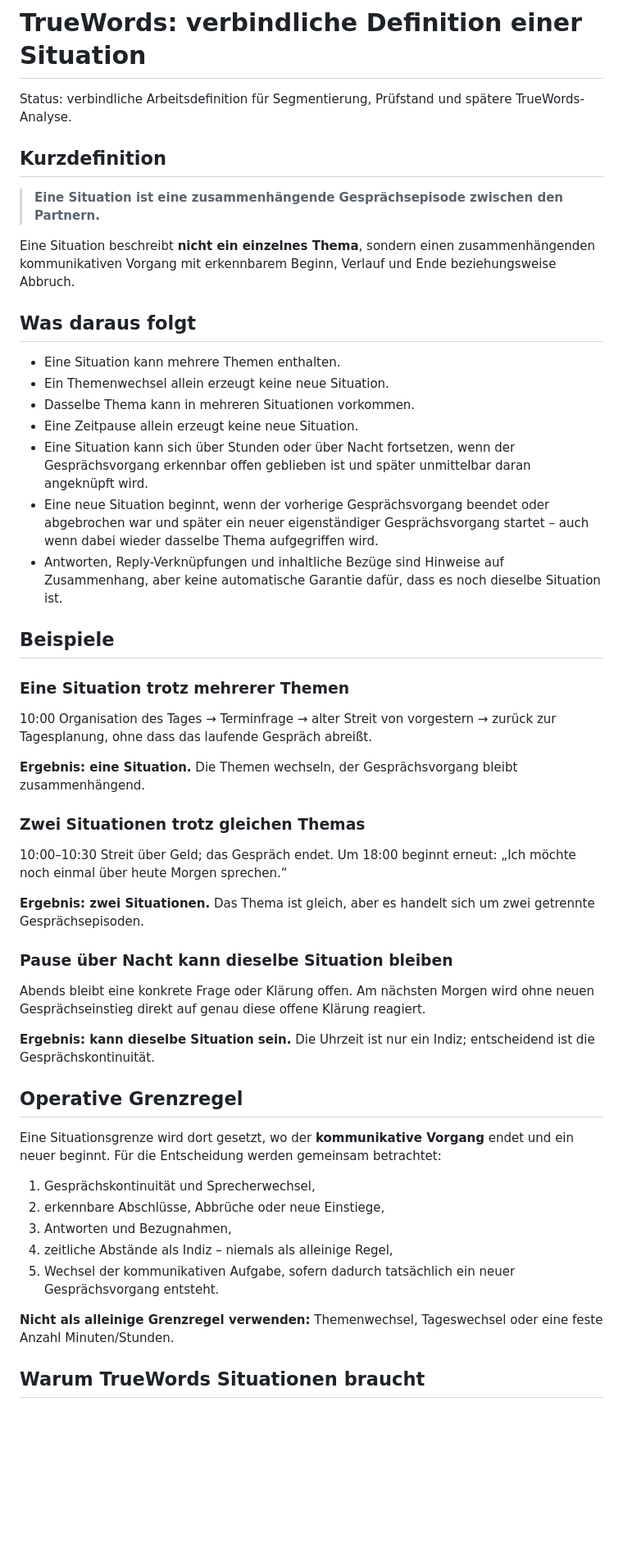
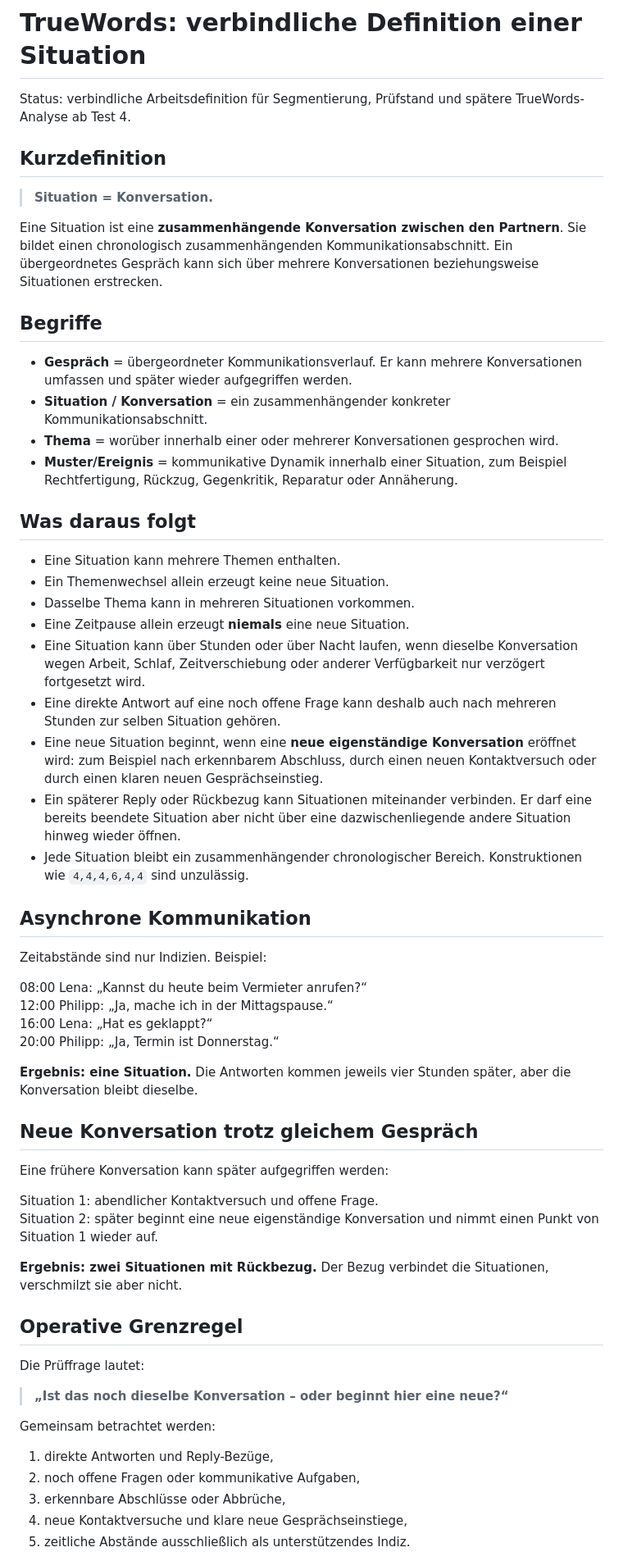
Before and after one commit to muetze85s/truewords-review-pwa, a Markdown page: docs/SITUATION-DEFINITION.md, the part around one of its changes. Shown at 82% size. GitHub-like rendering; blank space fills up the shorter version.

Commit message:
Define situations as conversations for V4

```diff
--- a/docs/SITUATION-DEFINITION.md
+++ b/docs/SITUATION-DEFINITION.md
@@ -1,54 +1,63 @@
 # TrueWords: verbindliche Definition einer Situation
 
-Status: verbindliche Arbeitsdefinition für Segmentierung, Prüfstand und spätere TrueWords-Analyse.
+Status: verbindliche Arbeitsdefinition für Segmentierung, Prüfstand und spätere TrueWords-Analyse ab Test 4.
 
 ## Kurzdefinition
 
-> **Eine Situation ist eine zusammenhängende Gesprächsepisode zwischen den Partnern.**
+> **Situation = Konversation.**
 
-Eine Situation beschreibt **nicht ein einzelnes Thema**, sondern einen zusammenhängenden kommunikativen Vorgang mit erkennbarem Beginn, Verlauf und Ende beziehungsweise Abbruch.
+Eine Situation ist eine **zusammenhängende Konversation zwischen den Partnern**. Sie bildet einen chronologisch zusammenhängenden Kommunikationsabschnitt. Ein übergeordnetes Gespräch kann sich über mehrere Konversationen beziehungsweise Situationen erstrecken.
+
+## Begriffe
+
+- **Gespräch** = übergeordneter Kommunikationsverlauf. Er kann mehrere Konversationen umfassen und später wieder aufgegriffen werden.
+- **Situation / Konversation** = ein zusammenhängender konkreter Kommunikationsabschnitt.
+- **Thema** = worüber innerhalb einer oder mehrerer Konversationen gesprochen wird.
+- **Muster/Ereignis** = kommunikative Dynamik innerhalb einer Situation, zum Beispiel Rechtfertigung, Rückzug, Gegenkritik, Reparatur oder Annäherung.
 
 ## Was daraus folgt
 
 - Eine Situation kann mehrere Themen enthalten.
 - Ein Themenwechsel allein erzeugt keine neue Situation.
 - Dasselbe Thema kann in mehreren Situationen vorkommen.
-- Eine Zeitpause allein erzeugt keine neue Situation.
-- Eine Situation kann sich über Stunden oder über Nacht fortsetzen, wenn der Gesprächsvorgang erkennbar offen geblieben ist und später unmittelbar daran angeknüpft wird.
-- Eine neue Situation beginnt, wenn der vorherige Gesprächsvorgang beendet oder abgebrochen war und später ein neuer eigenständiger Gesprächsvorgang startet – auch wenn dabei wieder dasselbe Thema aufgegriffen wird.
-- Antworten, Reply-Verknüpfungen und inhaltliche Bezüge sind Hinweise auf Zusammenhang, aber keine automatische Garantie dafür, dass es noch dieselbe Situation ist.
+- Eine Zeitpause allein erzeugt **niemals** eine neue Situation.
+- Eine Situation kann über Stunden oder über Nacht laufen, wenn dieselbe Konversation wegen Arbeit, Schlaf, Zeitverschiebung oder anderer Verfügbarkeit nur verzögert fortgesetzt wird.
+- Eine direkte Antwort auf eine noch offene Frage kann deshalb auch nach mehreren Stunden zur selben Situation gehören.
+- Eine neue Situation beginnt, wenn eine **neue eigenständige Konversation** eröffnet wird: zum Beispiel nach erkennbarem Abschluss, durch einen neuen Kontaktversuch oder durch einen klaren neuen Gesprächseinstieg.
+- Ein späterer Reply oder Rückbezug kann Situationen miteinander verbinden. Er darf eine bereits beendete Situation aber nicht über eine dazwischenliegende andere Situation hinweg wieder öffnen.
+- Jede Situation bleibt ein zusammenhängender chronologischer Bereich. Konstruktionen wie `4,4,4,6,4,4` sind unzulässig.
 
-## Beispiele
+## Asynchrone Kommunikation
 
-### Eine Situation trotz mehrerer Themen
+Zeitabstände sind nur Indizien. Beispiel:
 
-10:00 Organisation des Tages → Terminfrage → alter Streit von vorgestern → zurück zur Tagesplanung, ohne dass das laufende Gespräch abreißt.
+08:00 Lena: „Kannst du heute beim Vermieter anrufen?“
+12:00 Philipp: „Ja, mache ich in der Mittagspause.“
+16:00 Lena: „Hat es geklappt?“
+20:00 Philipp: „Ja, Termin ist Donnerstag.“
 
-**Ergebnis: eine Situation.** Die Themen wechseln, der Gesprächsvorgang bleibt zusammenhängend.
+**Ergebnis: eine Situation.** Die Antworten kommen jeweils vier Stunden später, aber die Konversation bleibt dieselbe.
 
-### Zwei Situationen trotz gleichen Themas
+## Neue Konversation trotz gleichem Gespräch
 
-10:00–10:30 Streit über Geld; das Gespräch endet. Um 18:00 beginnt erneut: „Ich möchte noch einmal über heute Morgen sprechen.“
+Eine frühere Konversation kann später aufgegriffen werden:
 
-**Ergebnis: zwei Situationen.** Das Thema ist gleich, aber es handelt sich um zwei getrennte Gesprächsepisoden.
+Situation 1: abendlicher Kontaktversuch und offene Frage.
+Situation 2: später beginnt eine neue eigenständige Konversation und nimmt einen Punkt von Situation 1 wieder auf.
 
-### Pause über Nacht kann dieselbe Situation bleiben
-
-Abends bleibt eine konkrete Frage oder Klärung offen. Am nächsten Morgen wird ohne neuen Gesprächseinstieg direkt auf genau diese offene Klärung reagiert.
-
-**Ergebnis: kann dieselbe Situation sein.** Die Uhrzeit ist nur ein Indiz; entscheidend ist die Gesprächskontinuität.
+**Ergebnis: zwei Situationen mit Rückbezug.** Der Bezug verbindet die Situationen, verschmilzt sie aber nicht.
 
 ## Operative Grenzregel
 
-Eine Situationsgrenze wird dort gesetzt, wo der **kommunikative Vorgang** endet und ein neuer beginnt. Für die Entscheidung werden gemeinsam betrachtet:
+Die Prüffrage lautet:
 
-1. Gesprächskontinuität und Sprecherwechsel,
-2. erkennbare Abschlüsse, Abbrüche oder neue Einstiege,
-3. Antworten und Bezugnahmen,
-4. zeitliche Abstände als Indiz – niemals als alleinige Regel,
-5. Wechsel der kommunikativen Aufgabe, sofern dadurch tatsächlich ein neuer Gesprächsvorgang entsteht.
+> **„Ist das noch dieselbe Konversation – oder beginnt hier eine neue?“**
 
-**Nicht als alleinige Grenzregel verwenden:** Themenwechsel, Tageswechsel oder eine feste Anzahl Minuten/Stunden.
+Gemeinsam betrachtet werden:
 
-## Warum TrueWords Situationen braucht
+1. direkte Antworten und Reply-Bezüge,
+2. noch offene Fragen oder kommunikative Aufgaben,
+3. erkennbare Abschlüsse oder Abbrüche,
+4. neue Kontaktversuche und klare neue Gesprächseinstiege,
+5. zeitliche Abstände ausschließlich als unterstützendes Indiz.
 
```
Also changed, not shown: other parts of docs/SITUATION-DEFINITION.md (+10 -18 lines).
